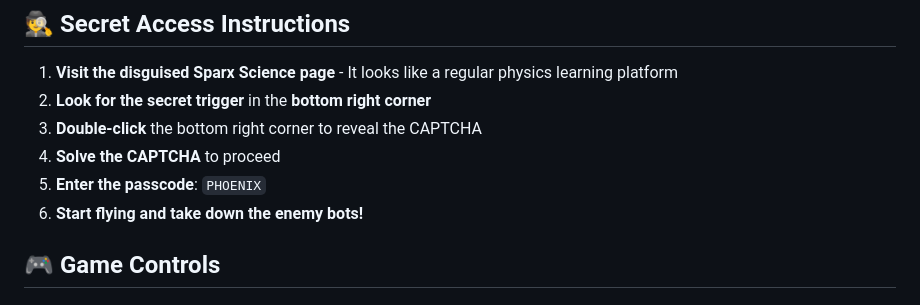
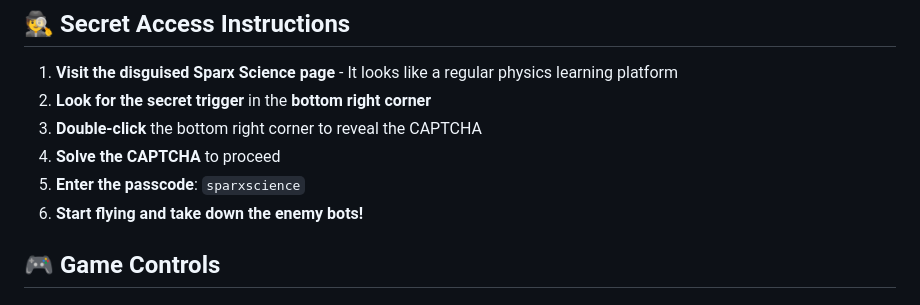
Before and after one commit to School-projects1234/Sparxscience, a Markdown page: README.md, the part around the change. Rendered like a GitHub page.

Commit message:
Update passcode from 'PHOENIX' to 'sparxscience'

```diff
--- a/README.md
+++ b/README.md
@@ -8,7 +8,7 @@ A 3D War Thunder-like aerial combat game playable in your browser with a secret
 2. **Look for the secret trigger** in the **bottom right corner**
 3. **Double-click** the bottom right corner to reveal the CAPTCHA
 4. **Solve the CAPTCHA** to proceed
-5. **Enter the passcode**: `PHOENIX`
+5. **Enter the passcode**: `sparxscience`
 6. **Start flying and take down the enemy bots!**
 
 ## 🎮 Game Controls
```
